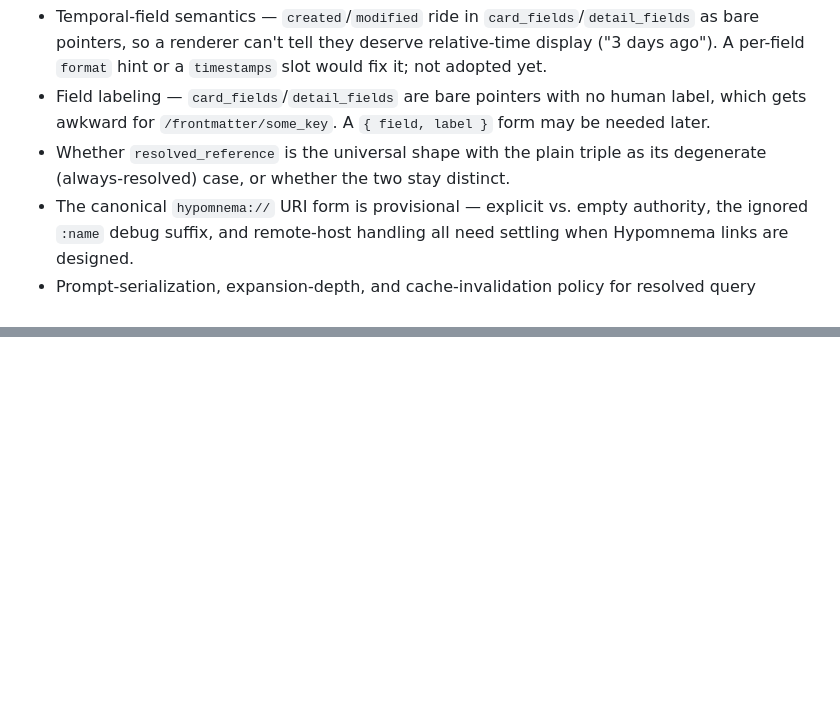
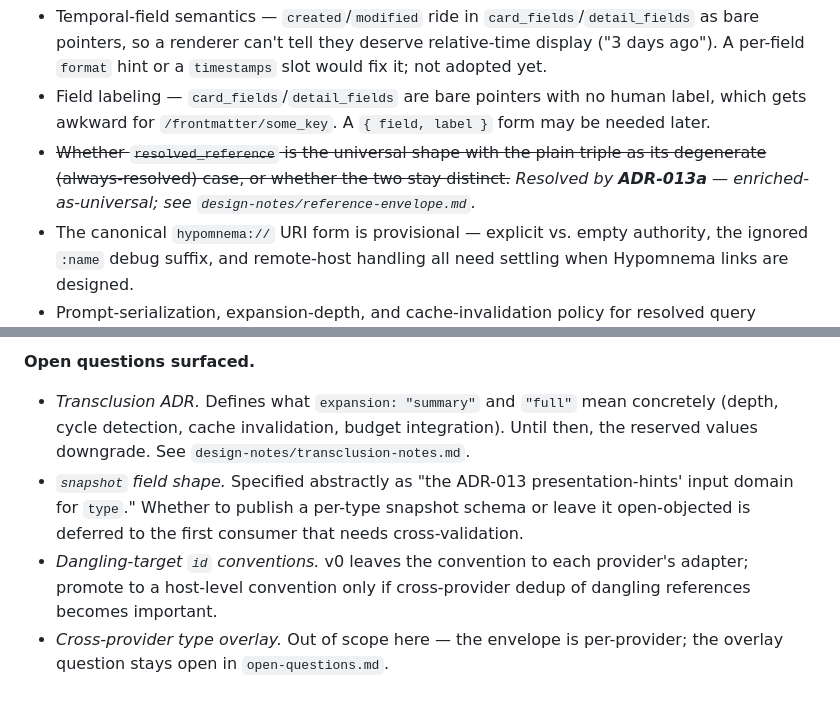
Before and after one commit to getproxenos/proxenos, a Markdown page: architecture-decisions.md, 2 parts joined by grey strips. Drawn GitHub-style; blank space fills up the shorter version.

```diff
--- a/architecture-decisions.md
+++ b/architecture-decisions.md
@@ -239,7 +239,7 @@ The **`custom_renderer` escape hatch** lives at the envelope level (ADR-012's es
 **Open questions surfaced.**
 - Temporal-field semantics — `created`/`modified` ride in `card_fields`/`detail_fields` as bare pointers, so a renderer can't tell they deserve relative-time display ("3 days ago"). A per-field `format` hint or a `timestamps` slot would fix it; not adopted yet.
 - Field labeling — `card_fields`/`detail_fields` are bare pointers with no human label, which gets awkward for `/frontmatter/some_key`. A `{ field, label }` form may be needed later.
-- Whether `resolved_reference` is the universal shape with the plain triple as its degenerate (always-resolved) case, or whether the two stay distinct.
+- ~~Whether `resolved_reference` is the universal shape with the plain triple as its degenerate (always-resolved) case, or whether the two stay distinct.~~ *Resolved by **ADR-013a** — enriched-as-universal; see `design-notes/reference-envelope.md`.*
 - The canonical `hypomnema://` URI form is provisional — explicit vs. empty authority, the ignored `:name` debug suffix, and remote-host handling all need settling when Hypomnema links are designed.
 - Prompt-serialization, expansion-depth, and cache-invalidation policy for resolved query members — deferred to transclusion design (see `design-notes/transclusion-notes.md`).
 - Memory lifecycle and recall policy — Iris-style promotion from Memory to Truth, truth crystallization, conflict handling, pinned-truth recall, and prompt section ordering all fit around ADR-013 entities but are not presentation concerns. They should be expressed through extension augmentations / prompt serialization hooks, not schema fields. See `design-notes/memory-primitives-walkthrough.md`.
@@ -974,0 +1045,12 @@ own event type or live with the same stopgap.
+**Open questions surfaced.**
+- *Transclusion ADR.* Defines what `expansion: "summary"` and `"full"` mean
+  concretely (depth, cycle detection, cache invalidation, budget integration). Until
+  then, the reserved values downgrade. See `design-notes/transclusion-notes.md`.
+- *`snapshot` field shape.* Specified abstractly as "the ADR-013 presentation-hints'
+  input domain for `type`." Whether to publish a per-type snapshot schema or leave it
+  open-objected is deferred to the first consumer that needs cross-validation.
+- *Dangling-target `id` conventions.* v0 leaves the convention to each provider's
+  adapter; promote to a host-level convention only if cross-provider dedup of
+  dangling references becomes important.
+- *Cross-provider type overlay.* Out of scope here — the envelope is per-provider;
+  the overlay question stays open in `open-questions.md`.
```
Also changed, not shown: other parts of architecture-decisions.md (+70 -0 lines).
